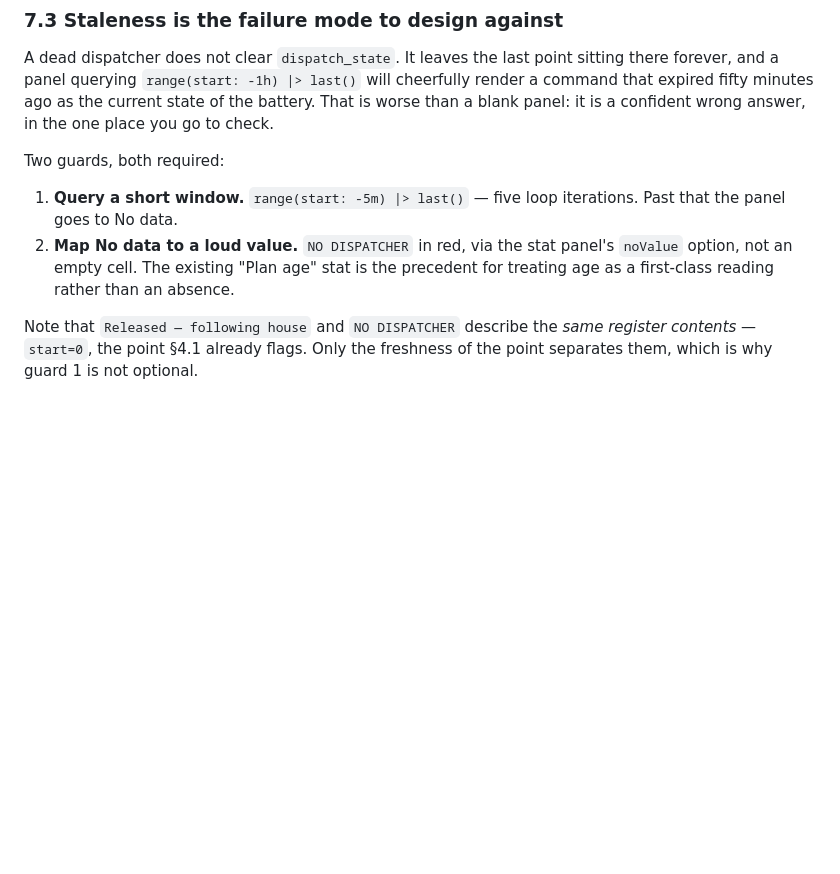
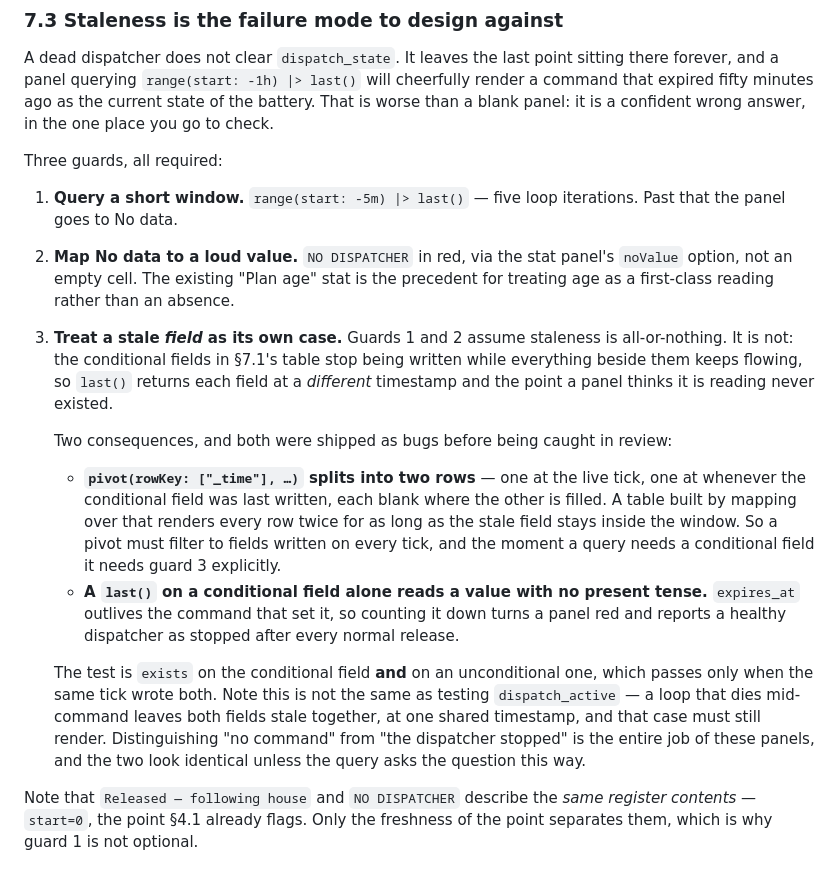
Before and after one commit to sandeepthukral/alphaess-collector, a Markdown page: DESIGN-dispatch.md, the part around one of its changes. Drawn GitHub-style; blank space fills up the shorter version.

```diff
--- a/DESIGN-dispatch.md
+++ b/DESIGN-dispatch.md
@@ -716,13 +724,35 @@ forever, and a panel querying `range(start: -1h) |> last()` will cheerfully rend
 that expired fifty minutes ago as the current state of the battery. That is worse than a
 blank panel: it is a confident wrong answer, in the one place you go to check.
 
-Two guards, both required:
+Three guards, all required:
 
 1. **Query a short window.** `range(start: -5m) |> last()` — five loop iterations. Past that
    the panel goes to No data.
 2. **Map No data to a loud value.** `NO DISPATCHER` in red, via the stat panel's
    `noValue` option, not an empty cell. The existing "Plan age" stat is the precedent for
    treating age as a first-class reading rather than an absence.
+3. **Treat a stale *field* as its own case.** Guards 1 and 2 assume staleness is
+   all-or-nothing. It is not: the conditional fields in §7.1's table stop being written while
+   everything beside them keeps flowing, so `last()` returns each field at a *different*
+   timestamp and the point a panel thinks it is reading never existed.
+
+   Two consequences, and both were shipped as bugs before being caught in review:
+
+   - **`pivot(rowKey: ["_time"], …)` splits into two rows** — one at the live tick, one at
+     whenever the conditional field was last written, each blank where the other is filled.
+     A table built by mapping over that renders every row twice for as long as the stale
+     field stays inside the window. So a pivot must filter to fields written on every tick,
+     and the moment a query needs a conditional field it needs guard 3 explicitly.
+   - **A `last()` on a conditional field alone reads a value with no present tense.**
+     `expires_at` outlives the command that set it, so counting it down turns a panel red
+     and reports a healthy dispatcher as stopped after every normal release.
+
+   The test is `exists` on the conditional field **and** on an unconditional one, which
+   passes only when the same tick wrote both. Note this is not the same as testing
+   `dispatch_active` — a loop that dies mid-command leaves both fields stale together, at one
+   shared timestamp, and that case must still render. Distinguishing "no command" from "the
+   dispatcher stopped" is the entire job of these panels, and the two look identical unless
+   the query asks the question this way.
 
 Note that `Released — following house` and `NO DISPATCHER` describe the *same register
 contents* — `start=0`, the point §4.1 already flags. Only the freshness of the point
```
Also changed, not shown: other parts of DESIGN-dispatch.md (+22 -14 lines).
